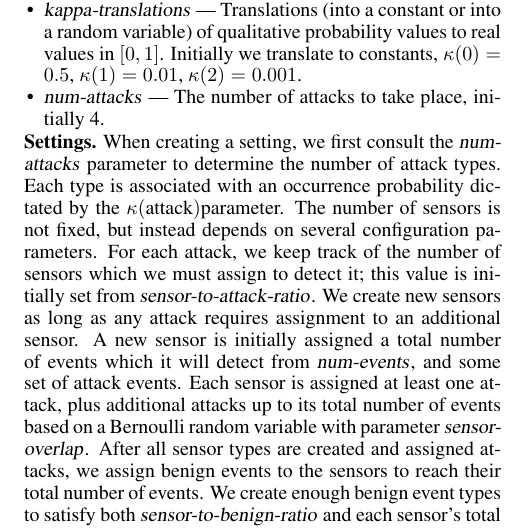
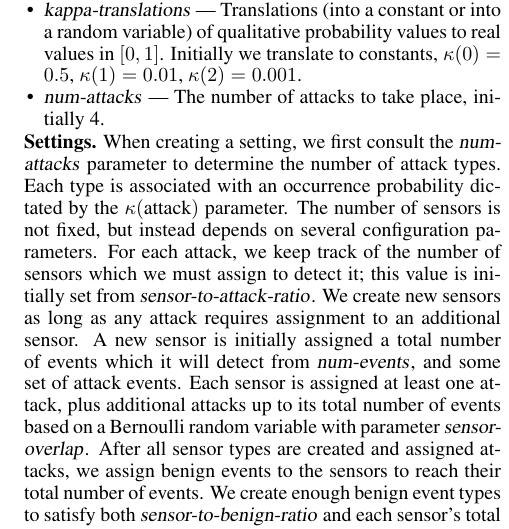
Before and after one commit to siftech/qr-2015-zplus-experiments, a LaTeX paper (main.tex, which reads design.tex): part of one column of page 5 of 8, cut so that both start at the same text. Compiled offline with pdfLaTeX.

Commit message:
Whitespace

```diff
--- a/design.tex
+++ b/design.tex
@@ -218,7 +218,7 @@ When creating a setting, we first consult
 the \numAttacks\ parameter to determine the number of attack types.
 Each type is associated with an
 occurrence probability dictated by the
-\attackKappa parameter. The number of sensors is not fixed, but instead depends
+\attackKappa\ parameter. The number of sensors is not fixed, but instead depends
 on several configuration parameters. For each attack, we keep track of
 the number of sensors which we must assign to detect it; this value is
 initially set from \sensorToAttackRatio.  We create new sensors as
```
